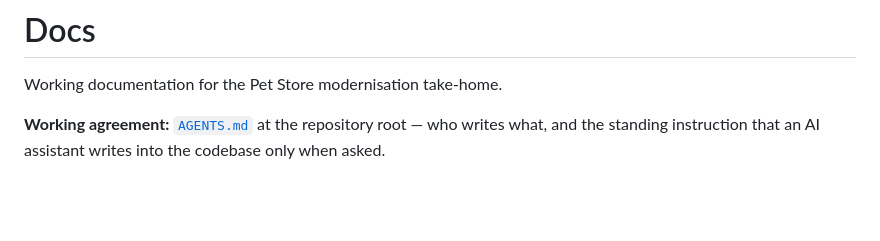
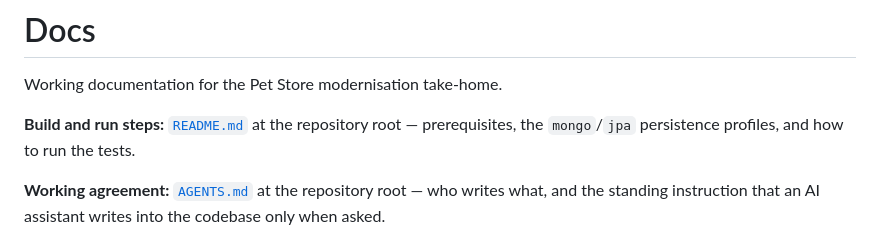
Before and after one commit to jucasoliveira/kitchensink, a Markdown page: docs/README.md, the part around the change. GitHub-like rendering; blank space fills up the shorter version.

Commit message:
docs: update README with build and run steps for persistence profiles

```diff
--- a/docs/README.md
+++ b/docs/README.md
@@ -1,6 +1,9 @@
 # Docs
 
 Working documentation for the Pet Store modernisation take-home.
+
+**Build and run steps:** [`README.md`](../README.md) at the repository root — prerequisites, the
+`mongo`/`jpa` persistence profiles, and how to run the tests.
 
 **Working agreement:** [`AGENTS.md`](../AGENTS.md) at the repository root — who writes what,
 and the standing instruction that an AI assistant writes into the codebase only when asked.
```
Also changed, not shown: README.md (added, +81 -0 lines).
